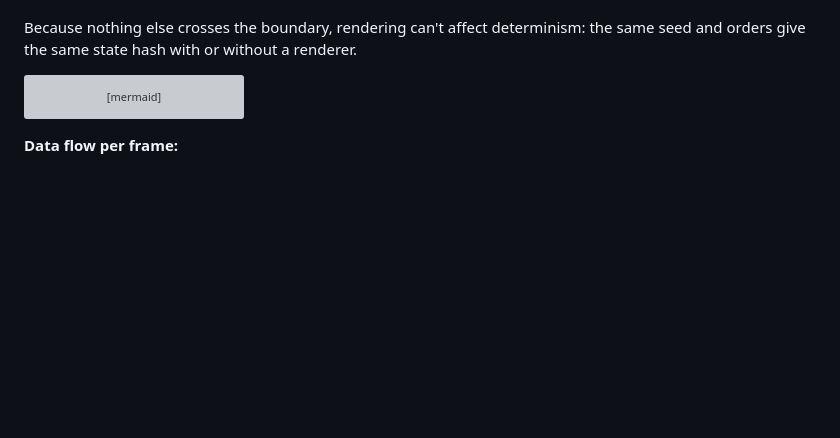
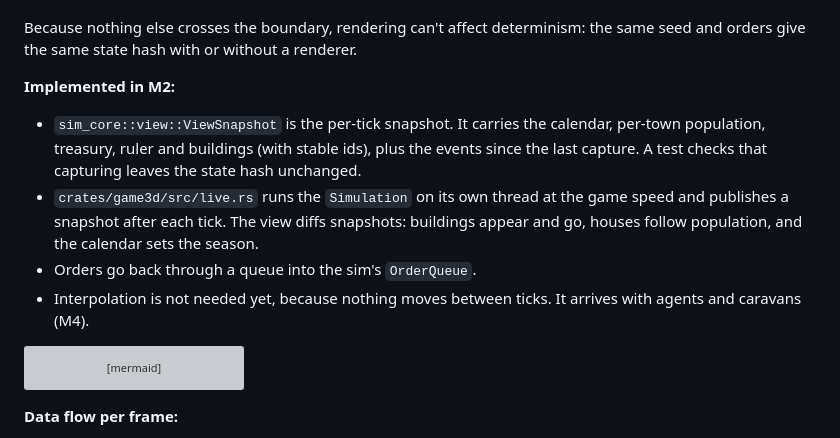
Before and after one commit to JohnnyNewman/Econoplex2, a Markdown page: docs/design/graphics-ui.md, the part around the change. Rendered like a GitHub page; blank space fills up the shorter version; grey boxes are pictures that could not be loaded.

````diff
--- a/docs/design/graphics-ui.md
+++ b/docs/design/graphics-ui.md
@@ -33,6 +33,19 @@ only three ways:
 
 Because nothing else crosses the boundary, rendering can't affect determinism: the
 same seed and orders give the same state hash with or without a renderer.
+
+**Implemented in M2:**
+- `sim_core::view::ViewSnapshot` is the per-tick snapshot. It carries the
+  calendar, per-town population, treasury, ruler and buildings (with stable
+  ids), plus the events since the last capture. A test checks that capturing
+  leaves the state hash unchanged.
+- `crates/game3d/src/live.rs` runs the `Simulation` on its own thread at the
+  game speed and publishes a snapshot after each tick. The view diffs
+  snapshots: buildings appear and go, houses follow population, and the
+  calendar sets the season.
+- Orders go back through a queue into the sim's `OrderQueue`.
+- Interpolation is not needed yet, because nothing moves between ticks. It
+  arrives with agents and caravans (M4).
 
 ```mermaid
 flowchart LR
````
Also changed, not shown: docs/images/live_day0.jpg (added), docs/images/live_day3650.jpg (added), docs/images/live_running.jpg (added), 7 other files.
